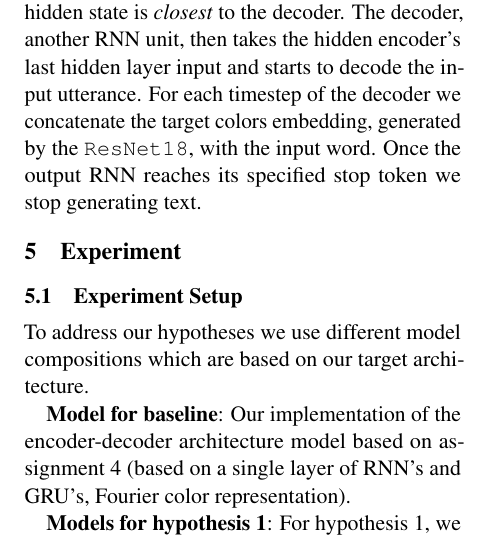
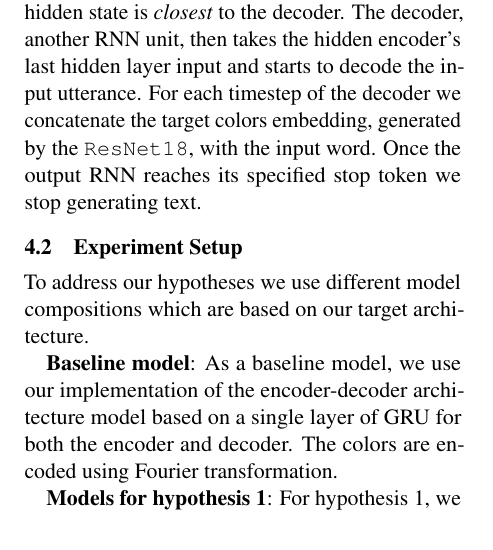
Before and after one commit to jhabr/xcs224u_final_paper, a LaTeX paper (paper/XCS224U_final_paper.tex, which reads paper/sections/5-models.tex, paper/sections/6-experiment.tex): part of one column of page 2 of 4, cut so that both start at the same text. Compiled offline with pdfLaTeX.

Commit message:
Update paper

```diff
--- a/paper/sections/5-models.tex
+++ b/paper/sections/5-models.tex
@@ -21,3 +21,12 @@ The transformer generated contextual embeddings are any word embeddings generate
 
 \par
 The generated color and contextual word embeddings are then brought together using a standard sequence-to-sequence architecture. The color embeddings are sent through an RNN unit such as a Gated Recurrent Unit or Long Short Term Memory Unit. The target color is sent through the RNN layer last so that it’s information encoded in the hidden state is \emph{closest} to the decoder. The decoder, another RNN unit,  then takes the hidden encoder's last hidden layer input and starts to decode the input utterance. For each timestep of the decoder we concatenate the target colors embedding, generated by the \texttt{ResNet18}, with the input word. Once the output RNN reaches its specified stop token we stop generating text.
+
+\subsection{Experiment Setup}
+To address our hypotheses we use different model compositions which are based on our target architecture.
+
+\textbf{Baseline model}:
+As a baseline model, we use our implementation of the encoder-decoder architecture model based on a single layer of GRU for both the encoder and decoder. The colors are encoded using Fourier transformation.
+
+\textbf{Models for hypothesis 1}:
+For hypothesis 1, we are using Fourier transformation encoded context colors with pre-trained and contextual embeddings from the following transformer models: \texttt{BERT}, \texttt{XLNet}, \texttt{Electra}, \texttt{Roberta}.
--- a/paper/sections/6-experiment.tex
+++ b/paper/sections/6-experiment.tex
@@ -1,10 +1 @@
 \section{Experiment}
-
-\subsection{Experiment Setup}
-To address our hypotheses we use different model compositions which are based on our target architecture.
-
-\textbf{Model for baseline}:
-Our implementation of the encoder-decoder architecture model based on assignment 4 (based on a single layer of RNN’s and GRU’s, Fourier color representation).
-
-\textbf{Models for hypothesis 1}:
-For hypothesis 1, we are using Fourier transformation encoded context colors with pre-trained and contextual embedding from the following transformer models: \texttt{BERT}, \texttt{XLNet}, \texttt{Electra}, \texttt{Roberta}.
```
Also changed, not shown: paper/sections/5-models.tex (6 more changed lines), paper/sections/6-experiment.tex (6 more changed lines).
